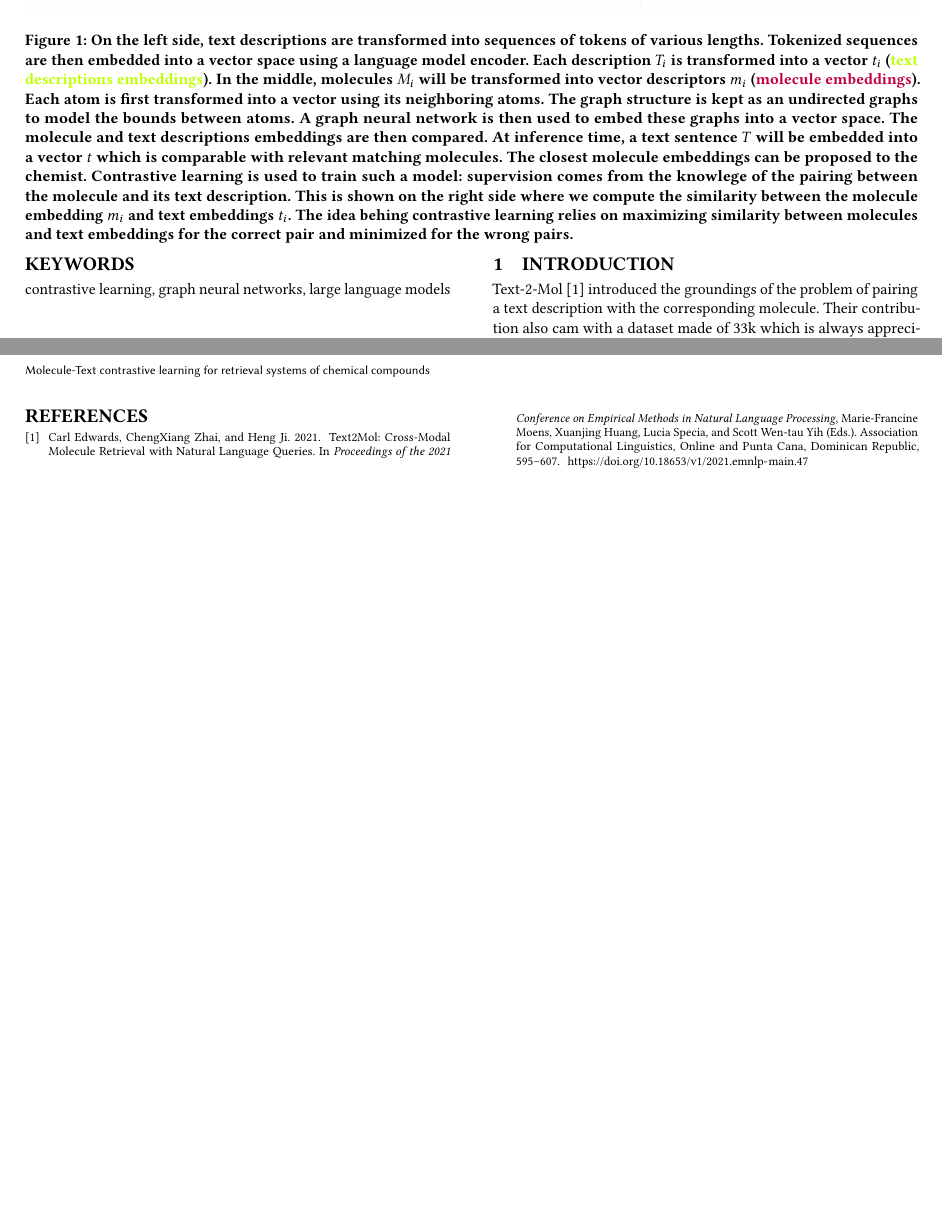
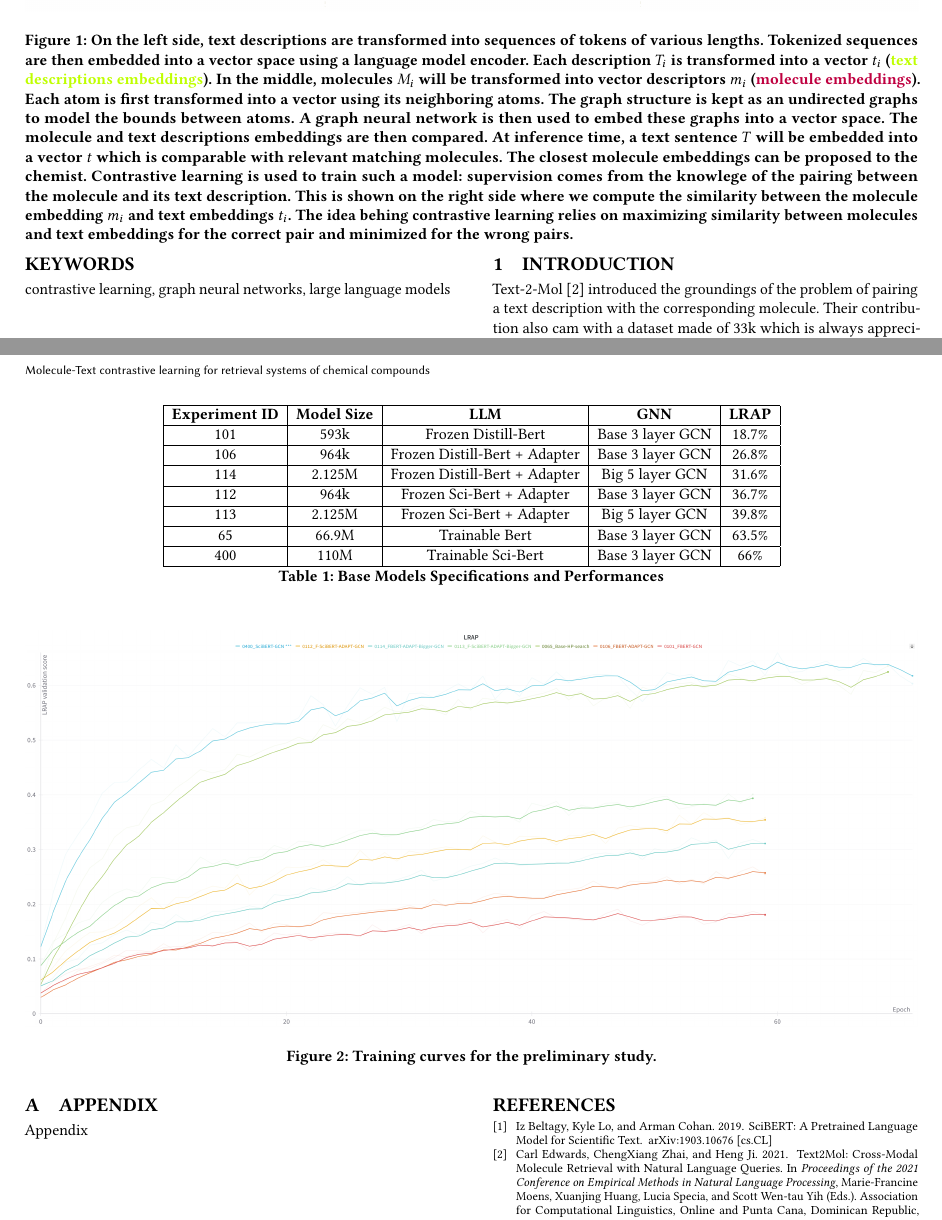
Before and after one commit to balthazarneveu/molecule-retrieval-using-nlp, a LaTeX paper (report/report.tex, which reads report/content/3_our_work.tex): two parts of pages 1 and 3 of 3, joined at a grey line, cut so that both start at the same text, the shorter picture padded with empty space. Compiled offline with pdfLaTeX.

Commit message:
#12 preliminary

```diff
--- a/report/content/3_our_work.tex
+++ b/report/content/3_our_work.tex
@@ -17,0 +33,23 @@ To setup the training loop, we started on a single NVIDIA GeForce RTX 2080 GPU w
+\begin{table*}[h]
+    \centering
+    \begin{tabular}{|c|c|c|c|c|}
+    \hline
+    \textbf{Experiment ID} & \textbf{Model Size} & \textbf{LLM} & \textbf{GNN} & \textbf{LRAP} \\ \hline
+    101         & 593k                & Frozen Distill-Bert           & Base 3 layer GCN       & 18.7\%      \\ \hline
+    106         & 964k                & Frozen Distill-Bert + Adapter & Base 3 layer GCN       & 26.8\%      \\ \hline
+    114         & 2.125M              & Frozen Distill-Bert + Adapter & Big 5 layer GCN        & 31.6\%      \\ \hline
+    112         & 964k                & Frozen Sci-Bert + Adapter     & Base 3 layer GCN       & 36.7\%      \\ \hline
+    113         & 2.125M              & Frozen Sci-Bert + Adapter     & Big 5 layer GCN        & 39.8\%      \\ \hline
+    65          & 66.9M               & Trainable Bert                & Base 3 layer GCN       & 63.5\%      \\ \hline
+    400         & 110M                & Trainable Sci-Bert            & Base 3 layer GCN       & 66\%        \\ \hline
+    \end{tabular}
+    \caption{Base Models Specifications and Performances}
+    \label{tab:preliminary_study_metrics}
+\end{table*}
+
+\begin{figure*}
+    \centering
+    \includegraphics[width=1.\textwidth]{figures/preliminary_study.png}
+    \caption{Training curves for the preliminary study.}
+    \label{fig:preliminary_study_curves}
+\end{figure*}
```
Also changed, not shown: report/references.bib (+10 -0 lines), report/figures/preliminary_study.png (added), report/content/3_our_work.tex (15 more changed lines).
